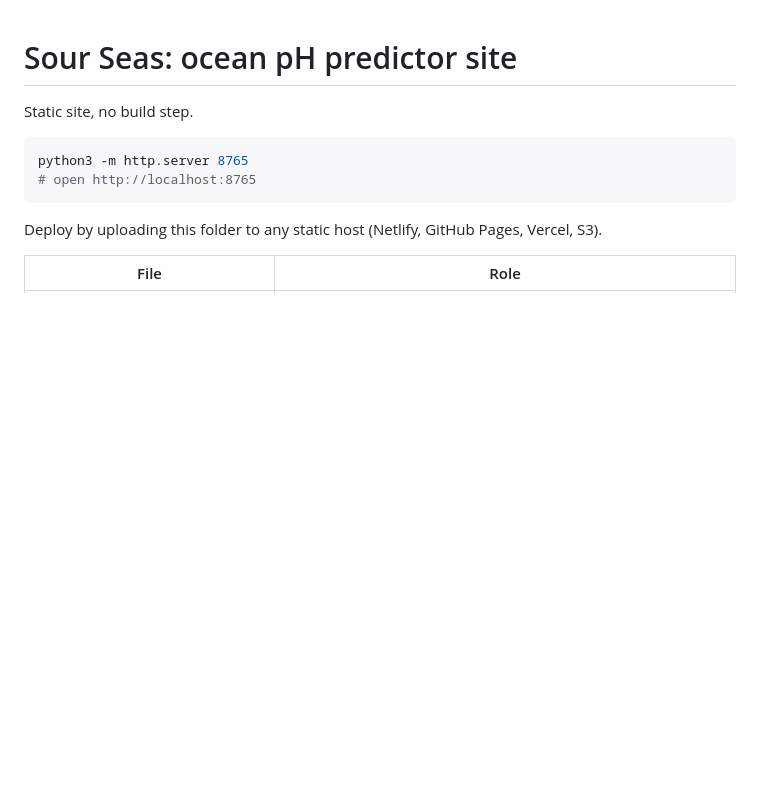
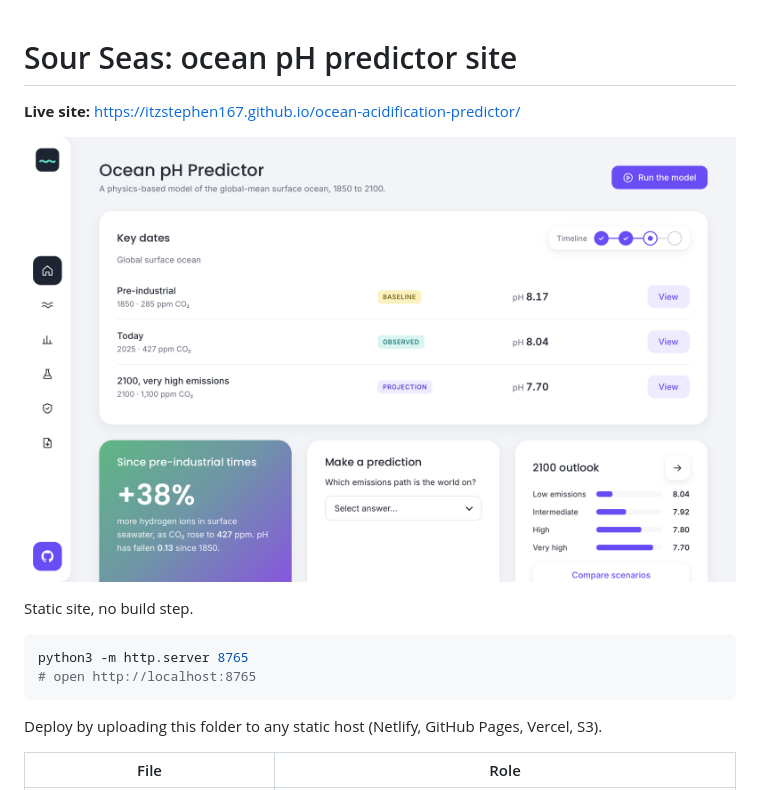
Before and after one commit to itzstephen167/ocean-acidification-predictor, a Markdown page: README.md, the part around the change. Drawn GitHub-style; pictures changed too: docs/screenshot.png (added); blank space fills up the shorter version.

Commit message:
Add live link and screenshot to README

```diff
--- a/README.md
+++ b/README.md
@@ -1,4 +1,8 @@
 # Sour Seas: ocean pH predictor site
+
+**Live site:** https://itzstephen167.github.io/ocean-acidification-predictor/
+
+![Ocean pH Predictor home page: key dates, change since pre-industrial times, and the 2100 outlook by emissions scenario](docs/screenshot.png)
 
 Static site, no build step.
 
```
Also changed, not shown: ROADMAP.md (+1 -1 lines).
